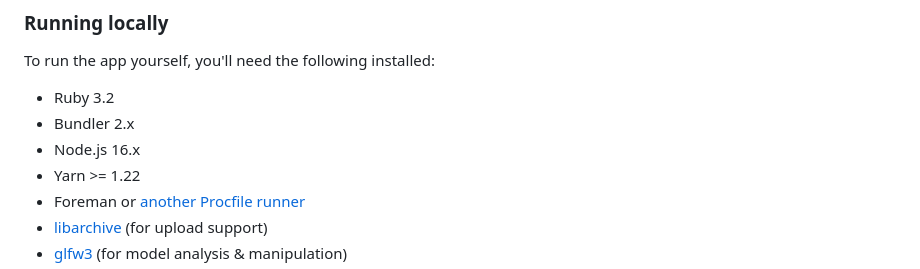
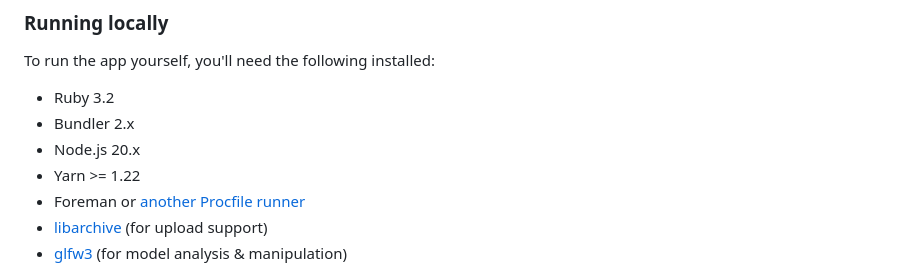
Before and after one commit to WaterSwallow/Many_Fold, a Markdown page: README.md, the part around the change. Rendered like a GitHub page.

Commit message:
update node version in README

```diff
--- a/README.md
+++ b/README.md
@@ -40,7 +40,7 @@ To run the app yourself, you'll need the following installed:
 
 * Ruby 3.2
 * Bundler 2.x
-* Node.js 16.x
+* Node.js 20.x
 * Yarn >= 1.22
 * Foreman or [another Procfile runner](https://github.com/ddollar/foreman#ports)
 * [libarchive](https://github.com/chef/ffi-libarchive#installation) (for upload support)
```
